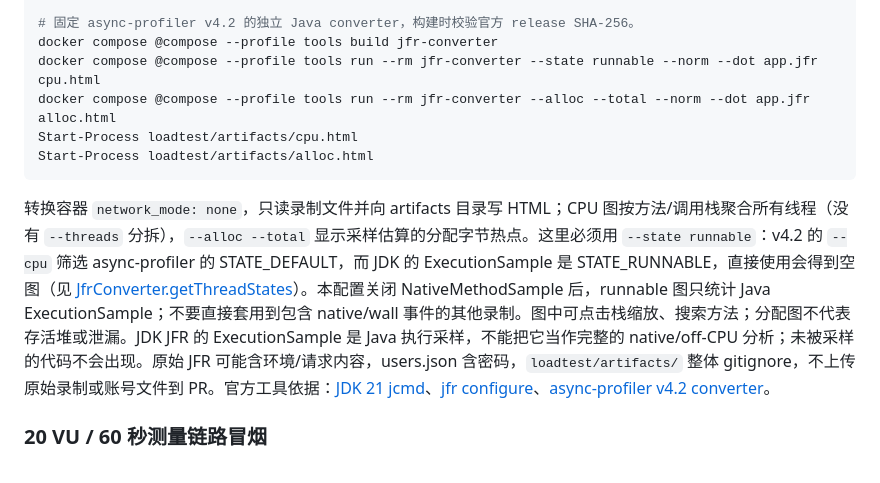
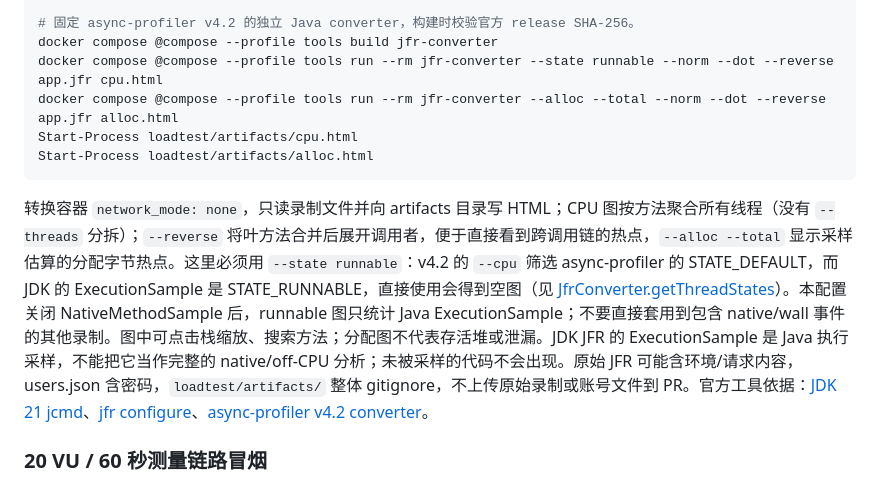
Before and after one commit to lear111/quizforge-v2, a Markdown page: loadtest/README.md, the part around the change. Drawn GitHub-style.

Commit message:
docs(loadtest): group flame graph hotspots by leaf method

````diff
--- a/loadtest/README.md
+++ b/loadtest/README.md
@@ -136,13 +136,13 @@ docker compose @compose exec -T app jfr summary /tmp/qf-profile.jfr
 
 # 固定 async-profiler v4.2 的独立 Java converter，构建时校验官方 release SHA-256。
 docker compose @compose --profile tools build jfr-converter
-docker compose @compose --profile tools run --rm jfr-converter --state runnable --norm --dot app.jfr cpu.html
-docker compose @compose --profile tools run --rm jfr-converter --alloc --total --norm --dot app.jfr alloc.html
+docker compose @compose --profile tools run --rm jfr-converter --state runnable --norm --dot --reverse app.jfr cpu.html
+docker compose @compose --profile tools run --rm jfr-converter --alloc --total --norm --dot --reverse app.jfr alloc.html
 Start-Process loadtest/artifacts/cpu.html
 Start-Process loadtest/artifacts/alloc.html
 ```
 
-转换容器 `network_mode: none`，只读录制文件并向 artifacts 目录写 HTML；CPU 图按方法/调用栈聚合所有线程（没有 `--threads` 分拆），`--alloc --total` 显示采样估算的分配字节热点。这里必须用 `--state runnable`：v4.2 的 `--cpu` 筛选 async-profiler 的 STATE_DEFAULT，而 JDK 的 ExecutionSample 是 STATE_RUNNABLE，直接使用会得到空图（见 [JfrConverter.getThreadStates](https://github.com/async-profiler/async-profiler/blob/v4.2/src/converter/one/convert/JfrConverter.java#L109-L117)）。本配置关闭 NativeMethodSample 后，runnable 图只统计 Java ExecutionSample；不要直接套用到包含 native/wall 事件的其他录制。图中可点击栈缩放、搜索方法；分配图不代表存活堆或泄漏。JDK JFR 的 ExecutionSample 是 Java 执行采样，不能把它当作完整的 native/off-CPU 分析；未被采样的代码不会出现。原始 JFR 可能含环境/请求内容，users.json 含密码，`loadtest/artifacts/` 整体 gitignore，不上传原始录制或账号文件到 PR。官方工具依据：[JDK 21 jcmd](https://docs.oracle.com/en/java/javase/21/docs/specs/man/jcmd.html)、[jfr configure](https://docs.oracle.com/en/java/javase/21/docs/specs/man/jfr.html)、[async-profiler v4.2 converter](https://github.com/async-profiler/async-profiler/blob/v4.2/docs/ConverterUsage.md)。
+转换容器 `network_mode: none`，只读录制文件并向 artifacts 目录写 HTML；CPU 图按方法聚合所有线程（没有 `--threads` 分拆）；`--reverse` 将叶方法合并后展开调用者，便于直接看到跨调用链的热点，`--alloc --total` 显示采样估算的分配字节热点。这里必须用 `--state runnable`：v4.2 的 `--cpu` 筛选 async-profiler 的 STATE_DEFAULT，而 JDK 的 ExecutionSample 是 STATE_RUNNABLE，直接使用会得到空图（见 [JfrConverter.getThreadStates](https://github.com/async-profiler/async-profiler/blob/v4.2/src/converter/one/convert/JfrConverter.java#L109-L117)）。本配置关闭 NativeMethodSample 后，runnable 图只统计 Java ExecutionSample；不要直接套用到包含 native/wall 事件的其他录制。图中可点击栈缩放、搜索方法；分配图不代表存活堆或泄漏。JDK JFR 的 ExecutionSample 是 Java 执行采样，不能把它当作完整的 native/off-CPU 分析；未被采样的代码不会出现。原始 JFR 可能含环境/请求内容，users.json 含密码，`loadtest/artifacts/` 整体 gitignore，不上传原始录制或账号文件到 PR。官方工具依据：[JDK 21 jcmd](https://docs.oracle.com/en/java/javase/21/docs/specs/man/jcmd.html)、[jfr configure](https://docs.oracle.com/en/java/javase/21/docs/specs/man/jfr.html)、[async-profiler v4.2 converter](https://github.com/async-profiler/async-profiler/blob/v4.2/docs/ConverterUsage.md)。
 
 ### 20 VU / 60 秒测量链路冒烟
 
````
